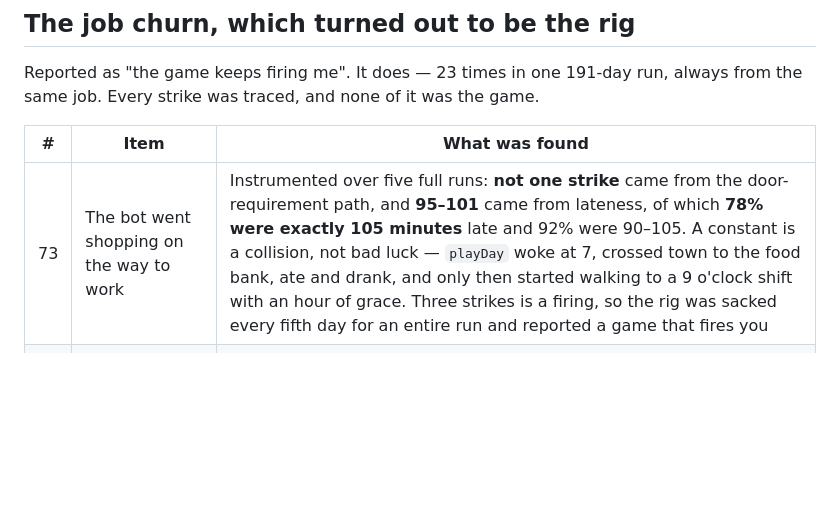
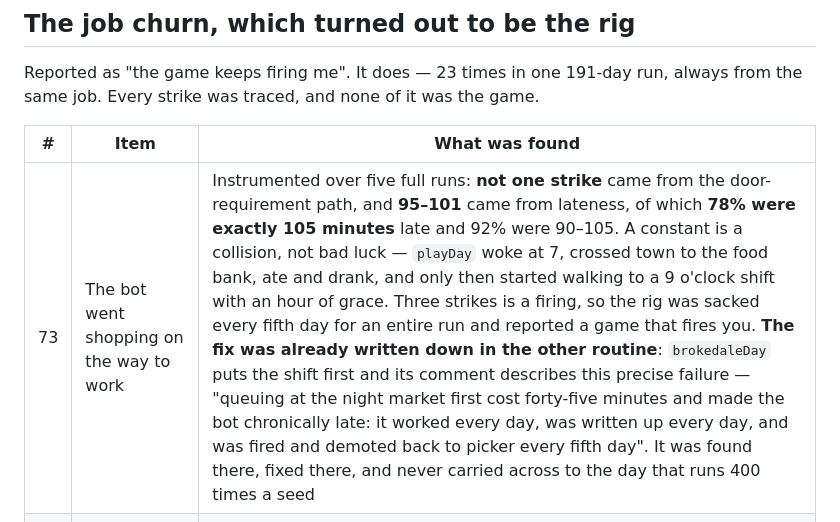
Before and after one commit to zhamedarzu-lab/brokemon, a Markdown page: docs/playtest-findings.md, the part around the change. Drawn GitHub-style; blank space fills up the shorter version.

Commit message:
Note that the churn fix already existed in the other day routine
brokedaleDay puts the shift ahead of the errands and its comment spells
out exactly the failure playDay was still having — chronically late,
written up every day, fired and demoted every fifth day. It was found
there, fixed there, and never carried across to the routine that runs
four hundred times a seed.

Co-Authored-By: Claude Opus 5 <noreply@anthropic.com>
Claude-Session: https://claude.ai/code/session_01NcNsGcTYkpdxMeyERM4VcR

```diff
--- a/docs/playtest-findings.md
+++ b/docs/playtest-findings.md
@@ -154,7 +154,7 @@ always from the same job. Every strike was traced, and none of it was the game.
 
 | # | Item | What was found |
 |---|------|----------------|
-| 73 | The bot went shopping on the way to work | Instrumented over five full runs: **not one strike** came from the door-requirement path, and **95–101** came from lateness, of which **78% were exactly 105 minutes** late and 92% were 90–105. A constant is a collision, not bad luck — `playDay` woke at 7, crossed town to the food bank, ate and drank, and only then started walking to a 9 o'clock shift with an hour of grace. Three strikes is a firing, so the rig was sacked every fifth day for an entire run and reported a game that fires you |
+| 73 | The bot went shopping on the way to work | Instrumented over five full runs: **not one strike** came from the door-requirement path, and **95–101** came from lateness, of which **78% were exactly 105 minutes** late and 92% were 90–105. A constant is a collision, not bad luck — `playDay` woke at 7, crossed town to the food bank, ate and drank, and only then started walking to a 9 o'clock shift with an hour of grace. Three strikes is a firing, so the rig was sacked every fifth day for an entire run and reported a game that fires you. **The fix was already written down in the other routine**: `brokedaleDay` puts the shift first and its comment describes this precise failure — "queuing at the night market first cost forty-five minutes and made the bot chronically late: it worked every day, was written up every day, and was fired and demoted back to picker every fifth day". It was found there, fixed there, and never carried across to the day that runs 400 times a seed |
 | 74 | Fixing that froze every seed for 400 days | `jobHunt` was gated behind `if (!worked)`, so the *only* reason the bot ever climbed the ladder was that being sacked gave it a free day. Clock in reliably and it never job-hunts again: all ten seeds stuck at Field Technician, mean 401 days, nobody winning. The two bugs had been holding each other up |
 | 75 | The job board had opening hours it does not have | `jobHunt` refused to run after 5PM, so a bot on a nine-to-five could never reach it even ungated. The board is a corkboard under perspex outside the parks office — no door, no hours, and `jobApplications` checks the clock for nothing. The cutoff was invented by the rig |
 | 76 | Hunting daily on foot cost more than it earned | Ungated, the bot crossed town to the board every day: walking went 300 → 440 min/day and the early game started collapsing on day 5. It asks `checkRequirements` from state first and only makes the walk when something is actually attainable. The block table is still filled in from the requirements, so the diagnostics survive |
```
